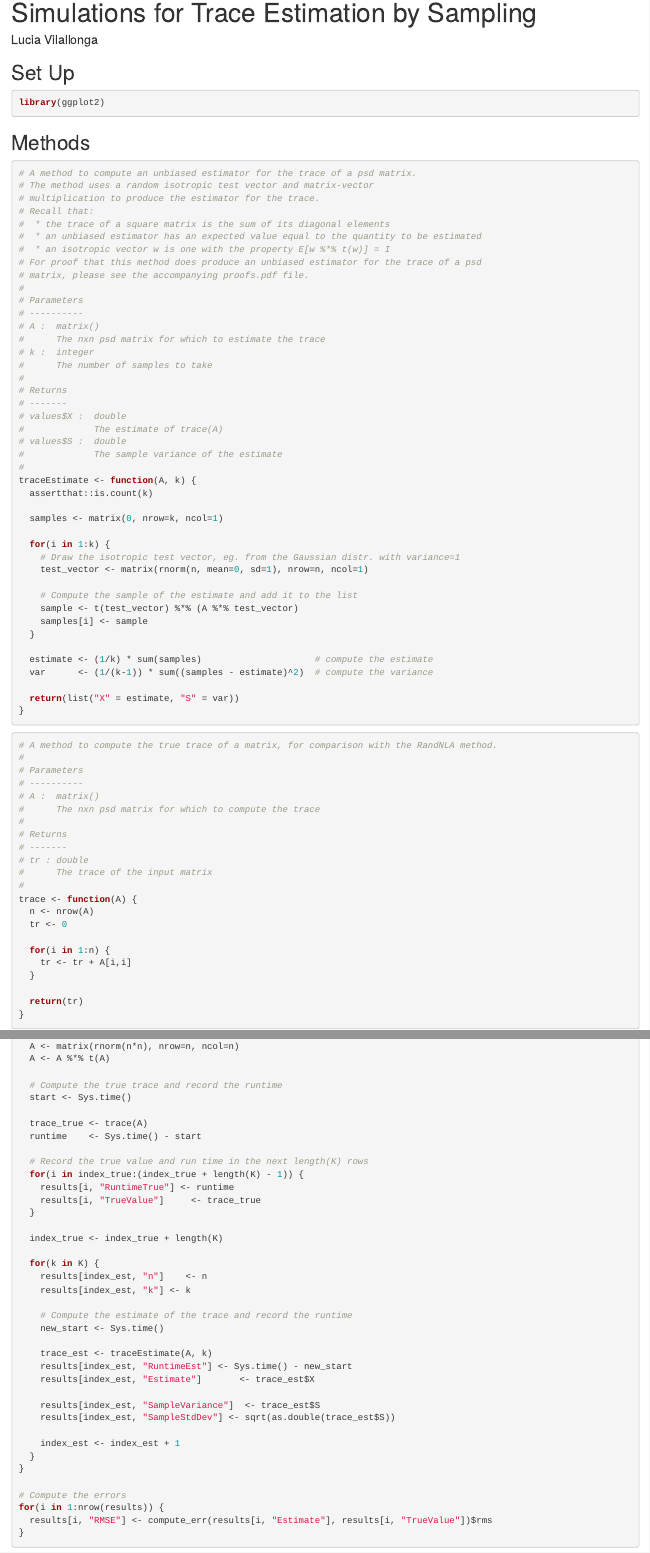
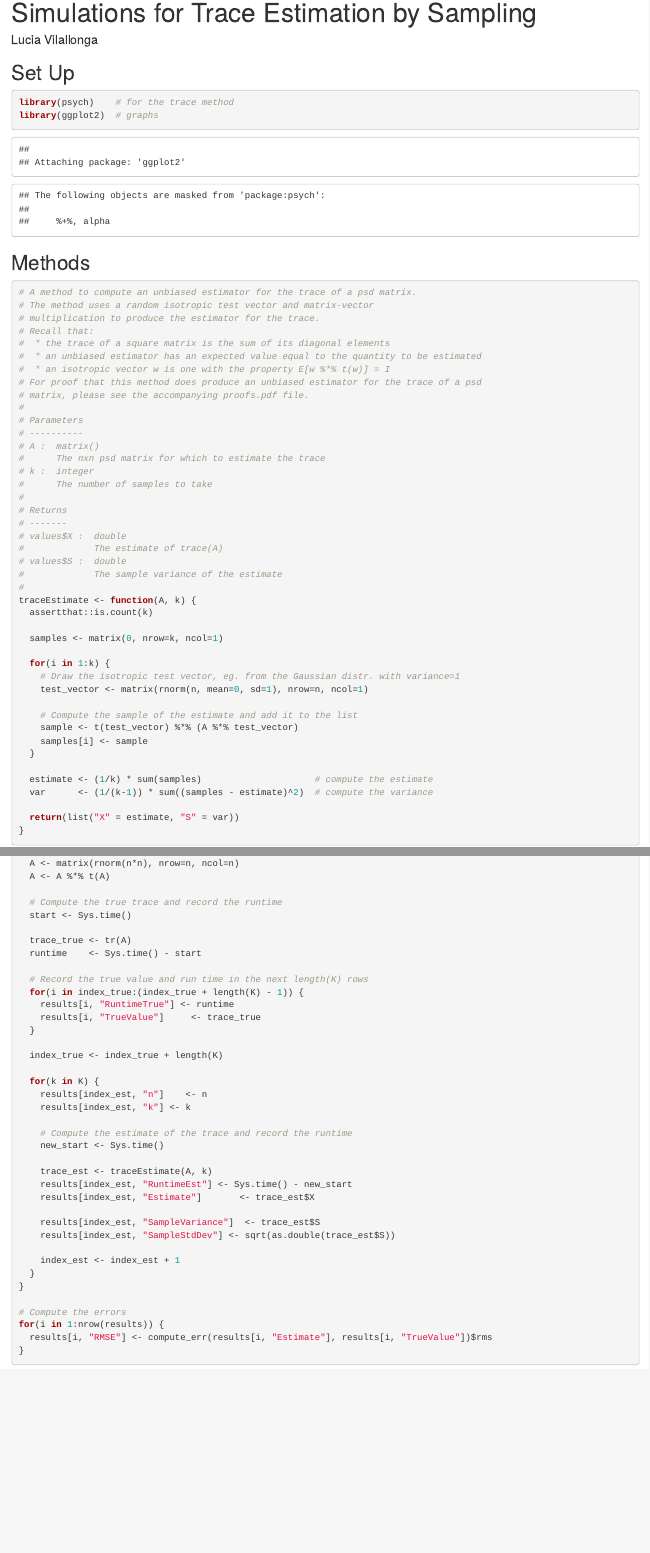
Before and after one commit to ghostpress/comp-stats-sims, an R Markdown document (final-project/trace-estim/trace_simulation.Rmd): the page in a window 1100 px wide, from its top, and a second part further down, joined at a grey line. Rendered offline with R 4.5, knitr and Pandoc, with nearby package versions.

Commit message:
Changed to base trace function for comparison

````diff
--- a/final-project/trace-estim/trace_simulation.Rmd
+++ b/final-project/trace-estim/trace_simulation.Rmd
@@ -8,7 +8,8 @@
 
 ## Set Up
 ```{r}
-library(ggplot2)
+library(psych)    # for the trace method
+library(ggplot2)  # graphs
 ```
 
 ## Methods
@@ -55,31 +56,6 @@
   var      <- (1/(k-1)) * sum((samples - estimate)^2)  # compute the variance
 
   return(list("X" = estimate, "S" = var))
-}
-```
-
-```{r}
-# A method to compute the true trace of a matrix, for comparison with the RandNLA method.
-#
-# Parameters
-# ----------
-# A :  matrix()
-#      The nxn psd matrix for which to compute the trace
-#
-# Returns
-# -------
-# tr : double
-#      The trace of the input matrix
-#
-trace <- function(A) {
-  n <- nrow(A)
-  tr <- 0
-
-  for(i in 1:n) {
-    tr <- tr + A[i,i]
-  }
-
-  return(tr)
 }
 ```
 
@@ -144,7 +120,7 @@
   # Compute the true trace and record the runtime
   start <- Sys.time()
 
-  trace_true <- trace(A)
+  trace_true <- tr(A)
   runtime    <- Sys.time() - start
 
   # Record the true value and run time in the next length(K) rows
````
